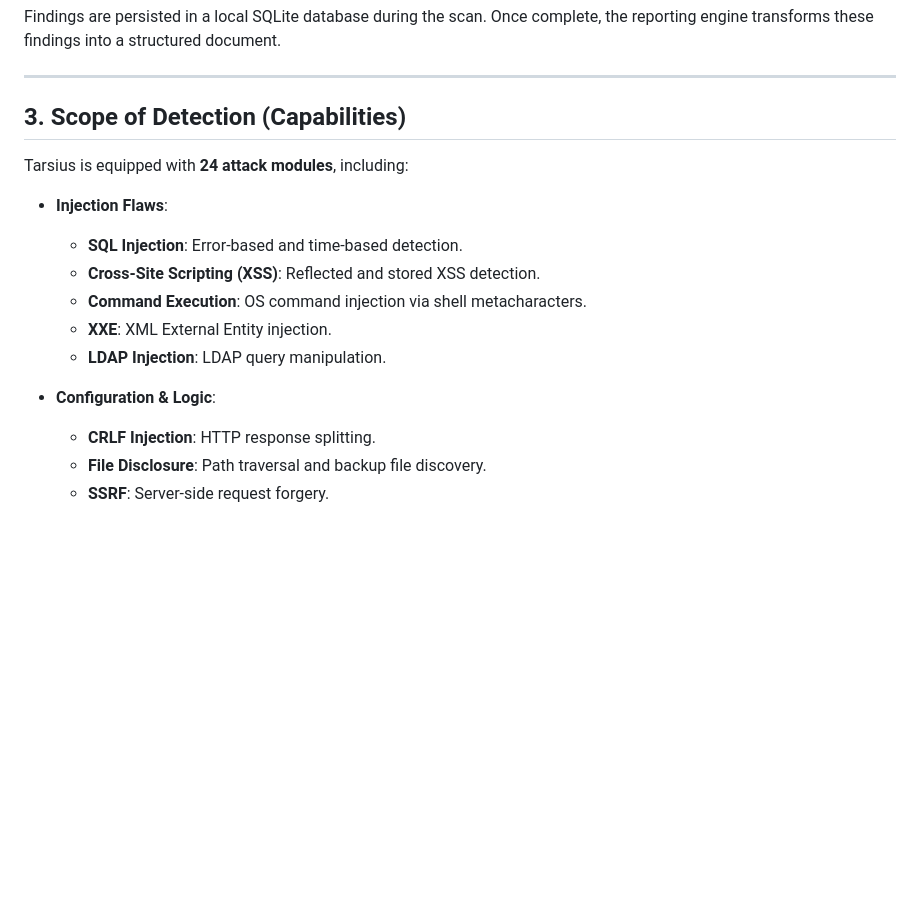
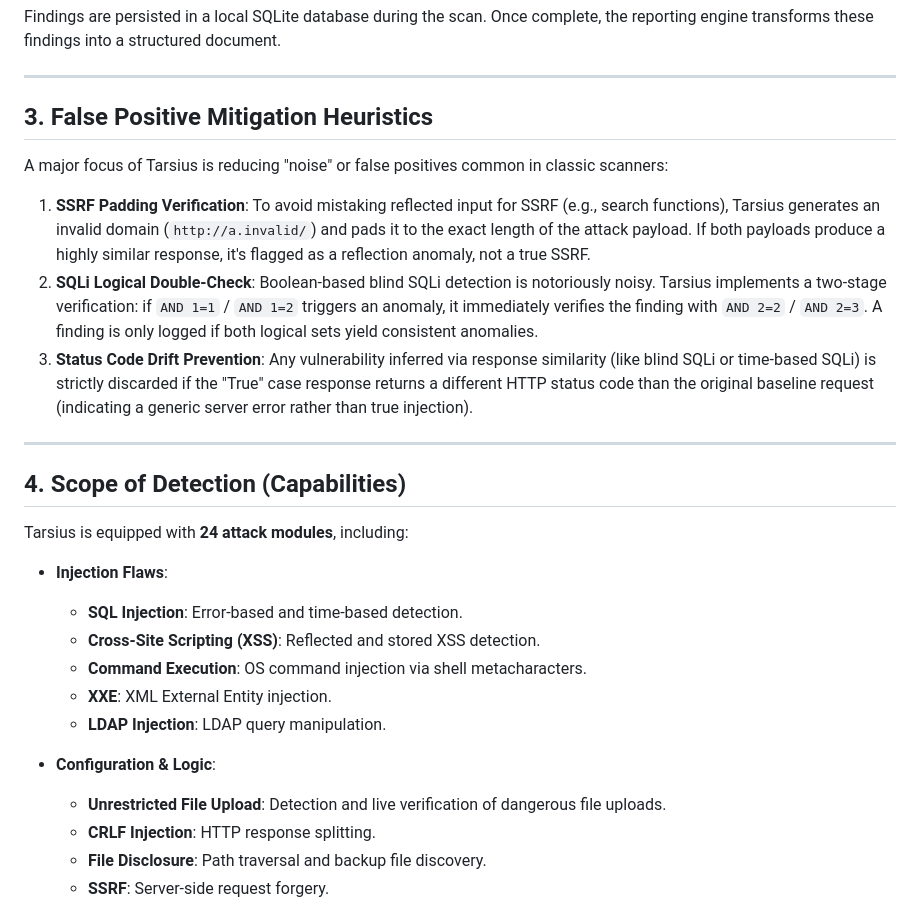
Before and after one commit to StealthMoud/Tarsius, a Markdown page: docs/technical_documentation.md, the part around the change. GitHub-like rendering; blank space fills up the shorter version.

Commit message:
add false positive handling to technical docs

```diff
--- a/docs/technical_documentation.md
+++ b/docs/technical_documentation.md
@@ -43,7 +43,15 @@ Findings are persisted in a local SQLite database during the scan. Once complete
 
 ---
 
-## 3. Scope of Detection (Capabilities)
+## 3. False Positive Mitigation Heuristics
+A major focus of Tarsius is reducing "noise" or false positives common in classic scanners:
+1. **SSRF Padding Verification**: To avoid mistaking reflected input for SSRF (e.g., search functions), Tarsius generates an invalid domain (`http://a.invalid/`) and pads it to the exact length of the attack payload. If both payloads produce a highly similar response, it's flagged as a reflection anomaly, not a true SSRF.
+2. **SQLi Logical Double-Check**: Boolean-based blind SQLi detection is notoriously noisy. Tarsius implements a two-stage verification: if `AND 1=1` / `AND 1=2` triggers an anomaly, it immediately verifies the finding with `AND 2=2` / `AND 2=3`. A finding is only logged if both logical sets yield consistent anomalies.
+3. **Status Code Drift Prevention**: Any vulnerability inferred via response similarity (like blind SQLi or time-based SQLi) is strictly discarded if the "True" case response returns a different HTTP status code than the original baseline request (indicating a generic server error rather than true injection).
+
+---
+
+## 4. Scope of Detection (Capabilities)
 
 Tarsius is equipped with **24 attack modules**, including:
 
@@ -55,6 +63,7 @@ Tarsius is equipped with **24 attack modules**, including:
   - **LDAP Injection**: LDAP query manipulation.
 
 - **Configuration & Logic**:
+  - **Unrestricted File Upload**: Detection and live verification of dangerous file uploads.
   - **CRLF Injection**: HTTP response splitting.
   - **File Disclosure**: Path traversal and backup file discovery.
   - **SSRF**: Server-side request forgery.
```
